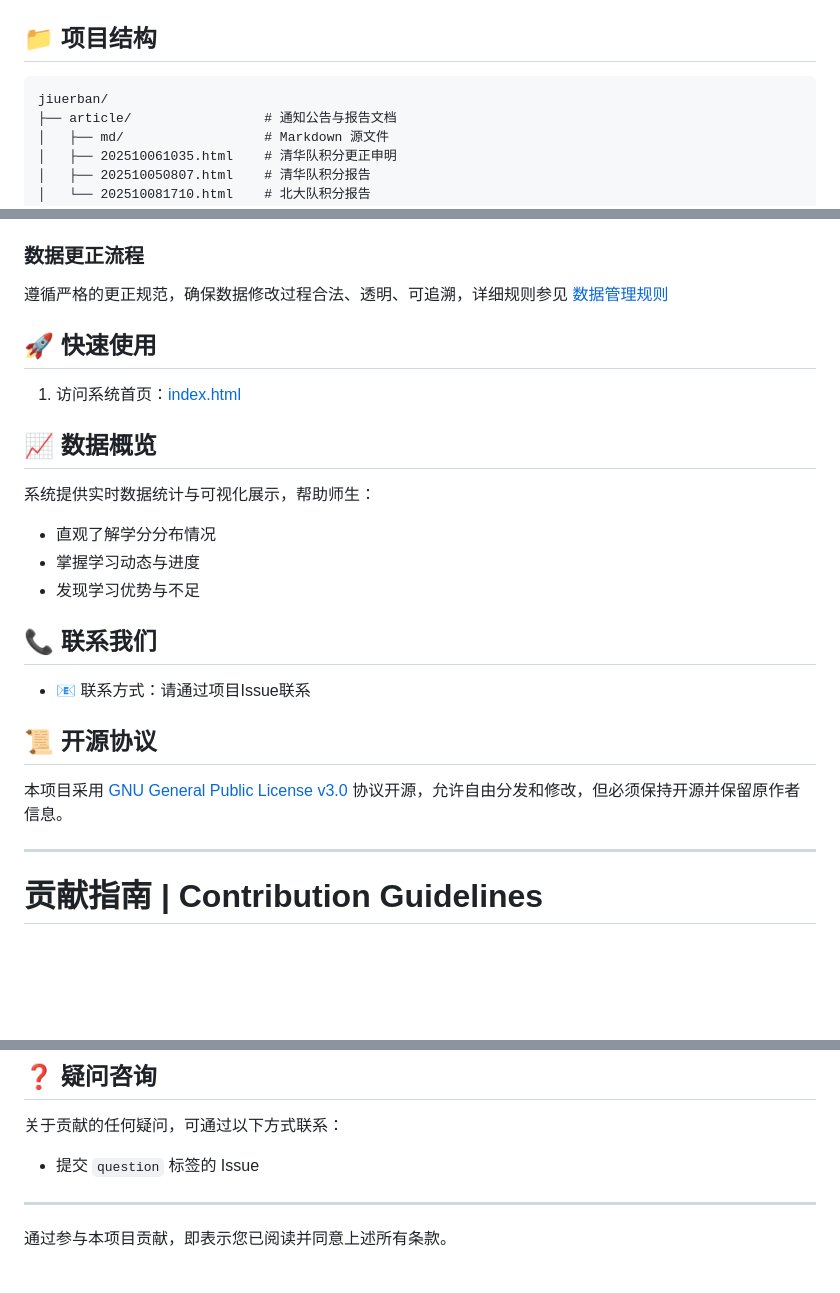
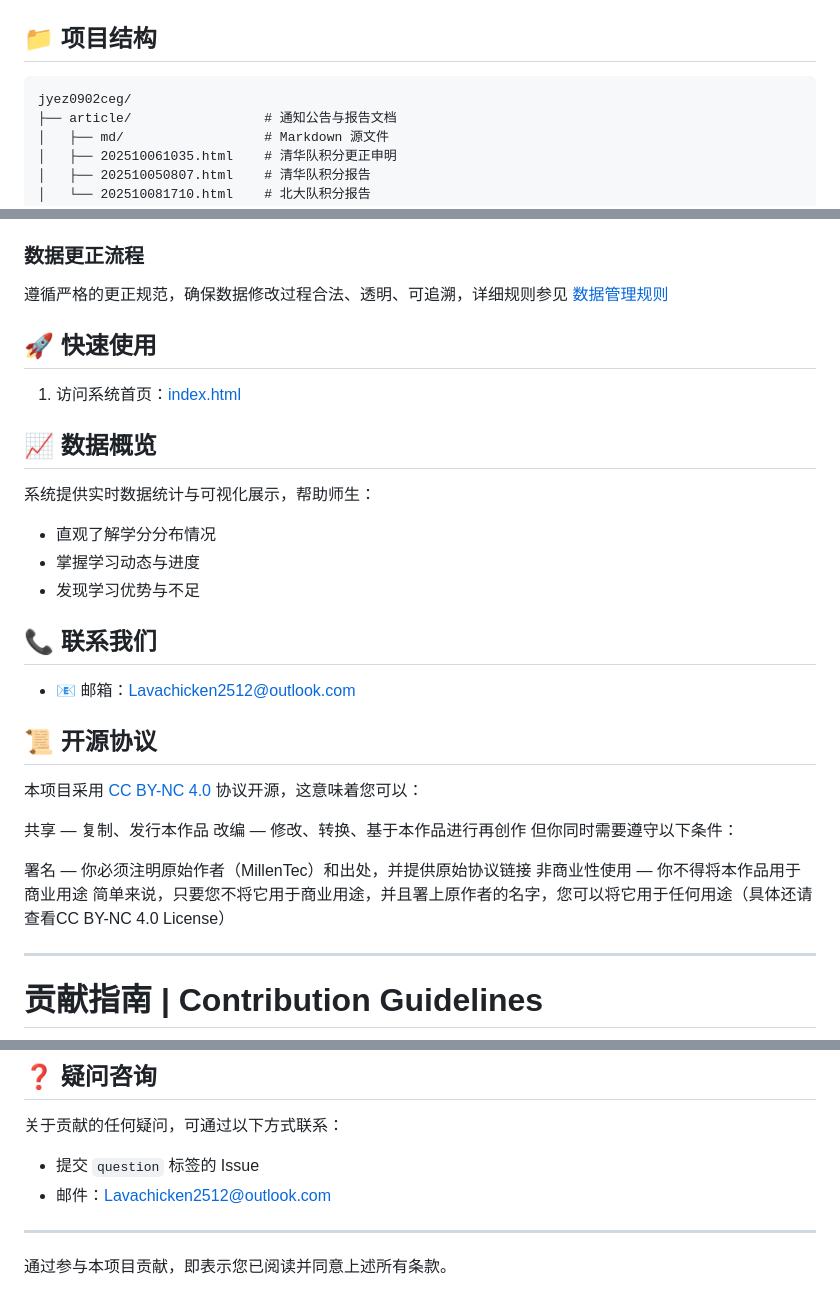
Before and after one commit to jiugulixiaoniu/Class-Website-V2.5, a Markdown page: README.md, 3 parts joined by grey strips. Drawn GitHub-style; blank space fills up the shorter version.

Commit message:
Revise README with new links and license information
Updated links and contact information, and changed the license type from GNU GPL v3.0 to CC BY-NC 4.0.

````diff
--- a/README.md
+++ b/README.md
@@ -18,7 +18,7 @@
 ## 📁 项目结构
 
 ```
-jiuerban/
+jyez0902ceg/
 ├── article/                 # 通知公告与报告文档
 │   ├── md/                  # Markdown 源文件
 │   ├── 202510061035.html    # 清华队积分更正申明
@@ -56,11 +56,19 @@ jiuerban/
 
 ## 📞 联系我们
 
-- 📧 联系方式：请通过项目Issue联系
+- 📧 邮箱：Lavachicken2512@outlook.com
 
 ## 📜 开源协议
 
-本项目采用 [GNU General Public License v3.0](LICENSE) 协议开源，允许自由分发和修改，但必须保持开源并保留原作者信息。
+本项目采用 [CC BY-NC 4.0](https://creativecommons.org/licenses/by-nc/4.0/legalcode.txt) 协议开源，这意味着您可以：
+
+共享 — 复制、发行本作品
+改编 — 修改、转换、基于本作品进行再创作
+但你同时需要遵守以下条件：
+
+署名 — 你必须注明原始作者（MillenTec）和出处，并提供原始协议链接
+非商业性使用 — 你不得将本作品用于商业用途
+简单来说，只要您不将它用于商业用途，并且署上原作者的名字，您可以将它用于任何用途（具体还请查看CC BY-NC 4.0 License）
 
 ---
 
@@ -110,6 +118,7 @@ jiuerban/
 
 关于贡献的任何疑问，可通过以下方式联系：
 - 提交 `question` 标签的 Issue
+- 邮件：Lavachicken2512@outlook.com
 
 ---
 
````
Also changed, not shown: other parts of README.md (+2 -2 lines).
